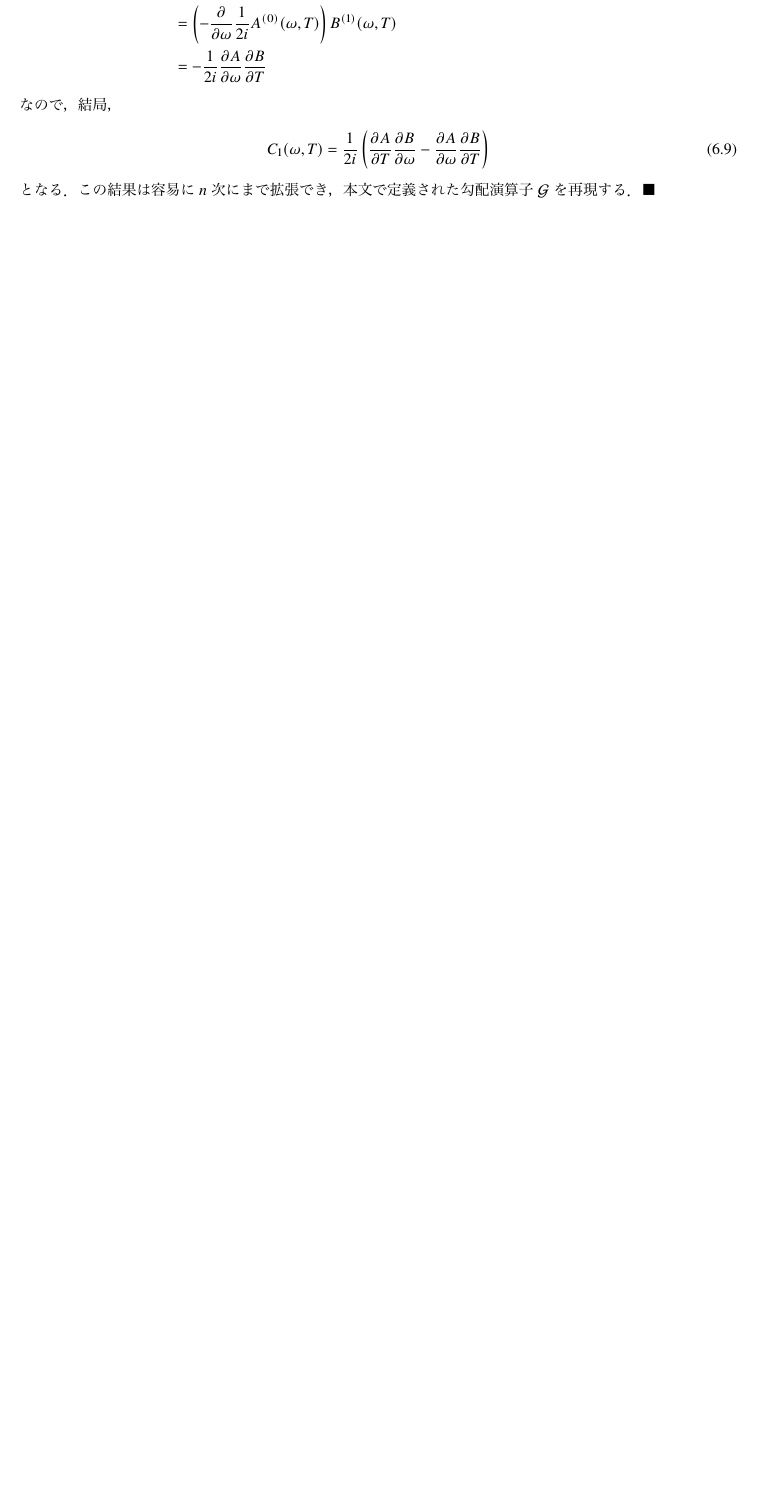
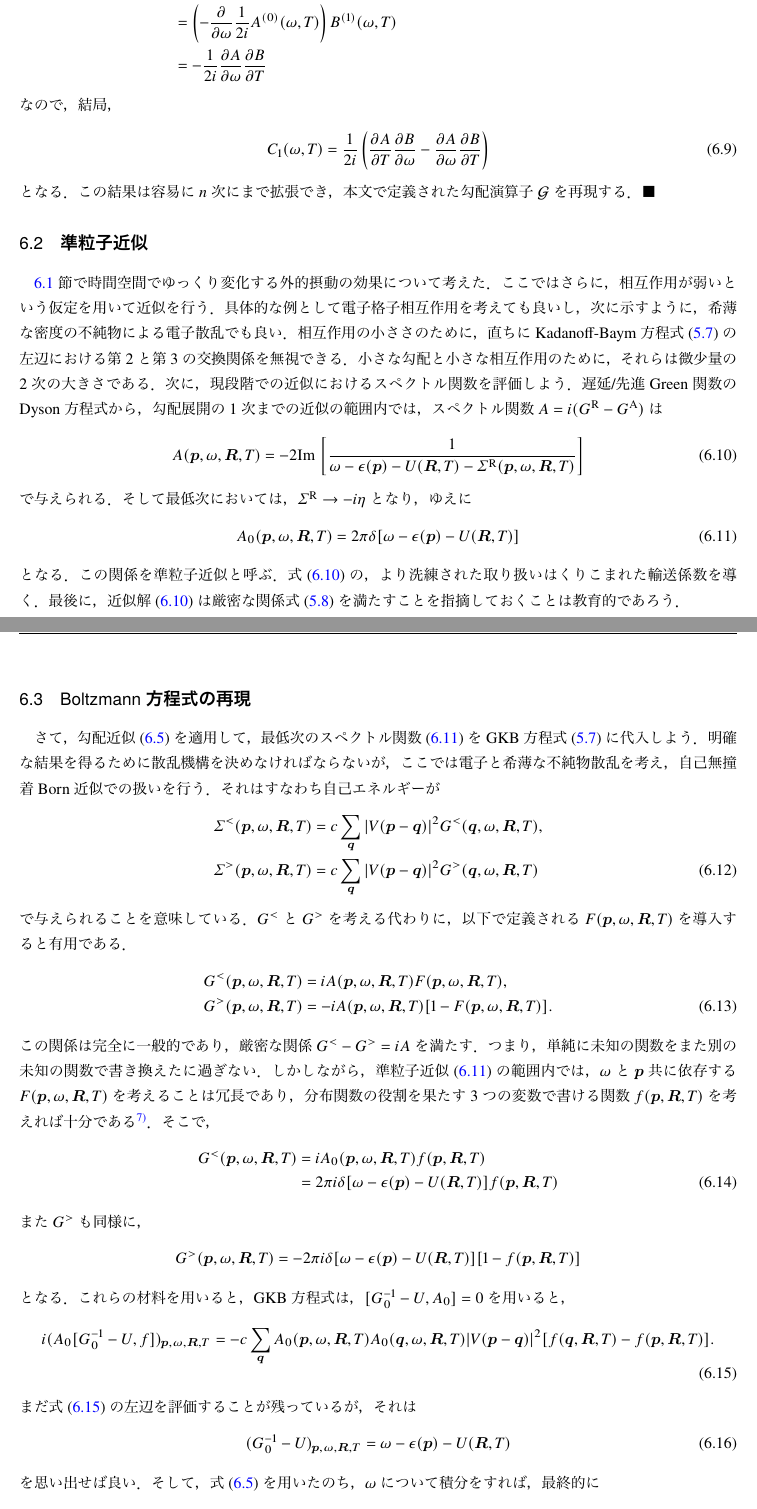
Before and after one commit to non-equilibrium/NEGF, a LaTeX document (Haug-Jauho.tex): part of page 14 of 15 before the commit and two parts of pages 14 and 15 of 16 after it, the two joined at a grey line, cut so that both start at the same text, the shorter picture padded with empty space. The pictures show the PDF file Haug-Jauho.pdf that the author committed with the source.

Commit message:
6.3までまとめた．ただし6.3の計算の行間はまだ終えていない．

```diff
--- a/Haug-Jauho.tex
+++ b/Haug-Jauho.tex
@@ -983,6 +984,100 @@ C_1 (\omega, T)
 ■
 
 
+%-%-%-%-%-%-%-%-%-%-
+\subsection{\label{sec:6.2}準粒子近似}
+%-%-%-%-%-%-%-%-%-%-
+\ref{sec:6.1}~節で時間空間でゆっくり変化する外的摂動の効果について考えた．
+ここではさらに，相互作用が弱いという仮定を用いて近似を行う．
+具体的な例として電子格子相互作用を考えても良いし，次に示すように，希薄な密度の不純物による電子散乱でも良い．
+相互作用の小ささのために，直ちにKadanoff-Baym方程式~(\ref{eq:KB_formalism})の左辺における第2と第3の交換関係を無視できる．
+小さな勾配と小さな相互作用のために，それらは微少量の2次の大きさである．
+次に，現段階での近似におけるスペクトル関数を評価しよう．
+遅延/先進Green関数のDyson方程式から，勾配展開の1次までの近似の範囲内では，スペクトル関数$A = \zi (G^{\R} - G^{\A})$は
+\begin{align}
+A (\bp, \omega, \bm{R}, T)
+	& = - 2 \Im \left[
+		\frac{1}{\omega - \epsilon (\bp) - U (\bm{R}, T) - \varSigma^{\R} (\bp, \omega, \bm{R}, T)}
+	\right]
+\label{eq:6.10}
+\end{align}
+で与えられる．
+そして最低次においては，$\varSigma^{\R} \to - \zi \eta$となり，ゆえに
+\begin{align}
+A_0 (\bp, \omega, \bm{R}, T)
+	& = 2 \pi \delta [ \omega - \epsilon (\bp) - U (\bm{R}, T) ]
+\label{eq:6.11}
+\end{align}
+となる．
+この関係を準粒子近似と呼ぶ．
+式~(\ref{eq:6.10})の，より洗練された取り扱いはくりこまれた輸送係数を導く．
+最後に，近似解~(\ref{eq:6.10})は厳密な関係式~(\ref{eq:5.8})を満たすことを指摘しておくことは教育的であろう．
+
+
+%-%-%-%-%-%-%-%-%-%-
+\subsection{\label{sec:6.3}Boltzmann方程式の再現}
+%-%-%-%-%-%-%-%-%-%-
+さて，勾配近似~(\ref{eq:6.5})を適用して，最低次のスペクトル関数~(\ref{eq:6.11})をGKB方程式~(\ref{eq:KB_formalism})に代入しよう．
+明確な結果を得るために散乱機構を決めなければならないが，ここでは電子と希薄な不純物散乱を考え，自己無撞着Born近似での扱いを行う．
+それはすなわち自己エネルギーが
+\begin{align}
+\varSigma^{<} (\bp, \omega, \bm{R}, T)
+	& = c \sum_{\bq} | V (\bp - \bq) |^2 G^{<} (\bq, \omega, \bm{R}, T)
+, \notag \\
+\varSigma^{>} (\bp, \omega, \bm{R}, T)
+	& = c \sum_{\bq} | V (\bp - \bq) |^2 G^{>} (\bq, \omega, \bm{R}, T)
+\end{align}
+で与えられることを意味している．
+$G^{<}$と$G^{>}$を考える代わりに，以下で定義される$F (\bp, \omega, \bm{R}, T)$を導入すると有用である．
+\begin{align}
+G^{<} (\bp, \omega, \bm{R}, T)
+	& = \zi A (\bp, \omega, \bm{R}, T) F (\bp, \omega, \bm{R}, T)
+, \notag \\
+G^{>} (\bp, \omega, \bm{R}, T)
+	& = - \zi A (\bp, \omega, \bm{R}, T) [ 1 - F (\bp, \omega, \bm{R}, T) ]
+.\end{align}
+この関係は完全に一般的であり，厳密な関係$G^{<} - G^{>} = \zi A$を満たす．
+つまり，単純に未知の関数をまた別の未知の関数で書き換えたに過ぎない．
+しかしながら，準粒子近似~(\ref{eq:6.11})の範囲内では，$\omega$と$\bp$共に依存する$F (\bp, \omega, \bm{R}, T)$を考えることは冗長であり，分布関数の役割を果たす3つの変数で書ける関数$f (\bp, \bm{R}, T)$を考えれば十分である\footnote{技術的には，この段階では，関数$f$はただの数学的なものでしかないが，後の章で議論するように，それは（一般化）分布関数と解釈できることが分かる．}．
+そこで，
+\begin{align}
+G^{<} (\bp, \omega, \bm{R}, T)
+	& = \zi A_0 (\bp, \omega, \bm{R}, T) f (\bp, \bm{R}, T)
+\notag \\
+	& = 2 \pi \zi \delta [ \omega - \epsilon (\bp) - U (\bm{R}, T) ] f (\bp, \bm{R}, T)
+\end{align}
+また$G^{>}$も同様に，
+\begin{align*}
+G^{>} (\bp, \omega, \bm{R}, T)
+	& = - 2 \pi \zi \delta [ \omega - \epsilon (\bp) - U (\bm{R}, T) ] [ 1 - f (\bp, \bm{R}, T) ]
+\end{align*}
+となる．
+これらの材料を用いると，GKB方程式は，$[G_0^{-1} - U, A_0] = 0$を用いると，
+\begin{align}
+\zi (A_0 [G_0^{-1} - U, f])_{\bp, \omega, \bm{R}, T}
+	& = - c \sum_{\bq} A_0 (\bp, \omega, \bm{R}, T) A_0 (\bq, \omega, \bm{R}, T)
+		| V (\bp - \bq) |^2 [ f (\bq, \bm{R}, T) - f (\bp, \bm{R}, T) ]
+\label{eq:6.15}
+.\end{align}
+まだ式~(\ref{eq:6.15})の左辺を評価することが残っているが，それは
+\begin{align}
+(G_0^{-1} - U)_{\bp, \omega, \bm{R}, T}
+	& = \omega - \epsilon (\bp) - U (\bm{R}, T)
+\end{align}
+を思い出せば良い．
+そして，式~(\ref{eq:6.5})を用いたのち，$\omega$について積分をすれば，最終的に
+\begin{align}
+\frac{\partial f}{\partial T}
+	+ \frac{\partial \epsilon}{\partial \bp} \cdot \frac{\partial f}{\partial \bm{R}}
+	+ \left( - \frac{\partial U (\bm{R}, T)}{\partial \bm{R}} \right) \cdot \frac{\partial f}{\partial \bp}
+	& = c \sum_{\bq} | V (\bp - \bq) |^2 \delta[ \epsilon (\bq) - \epsilon (\bp) ] [ f (\bq, \bm{R}, T) - f (\bp, \bm{R}, T) ]
+\end{align}
+を得るが，これは標準的な不純物Bolotzmann方程式と見なすことができる．
+Boltzmann方程式に対する量子力学的な補正は，この章で施した近似のいくつかを緩くすることで評価することができ，それは次章以降の課題である．
+
+
+
+
 
 
 %\bibliography{name}
```
Also changed, not shown: Haug-Jauho.pdf, Haug-Jauho.tex (1 more changed lines).
